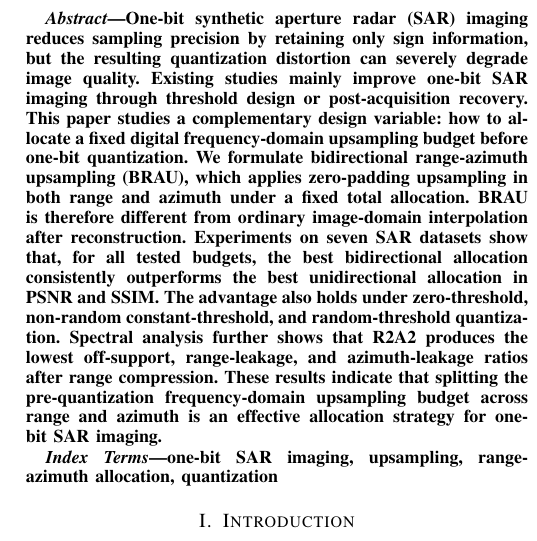
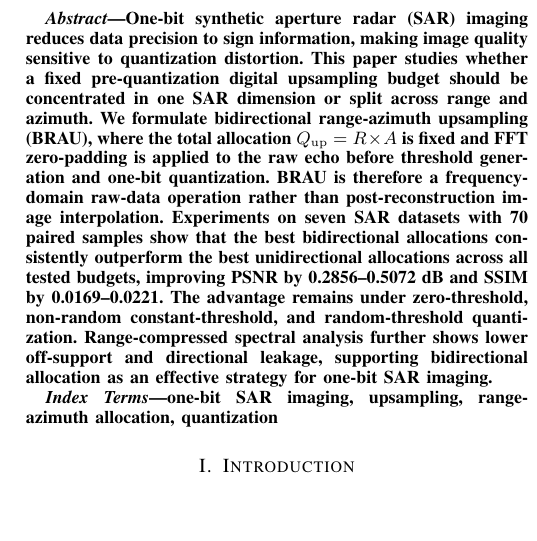
Before and after one commit to deathend110/SAR_Azimuth_Range_Upsample, a LaTeX paper (sketch/brau_draft_v3.tex): part of one column of page 1 of 5, cut so that both start at the same text, the shorter picture padded with empty space. Compiled offline with pdfLaTeX; a missing font is replaced by an installed copy or a similar font; a LaTeX package or settings file that is missing is left out.

Commit message:
重写论文摘要以对齐当前正文

```diff
--- a/sketch/brau_draft_v3.tex
+++ b/sketch/brau_draft_v3.tex
@@ -43,7 +43,7 @@ email address or ORCID}
 \maketitle
 
 \begin{abstract}
-One-bit synthetic aperture radar (SAR) imaging reduces sampling precision by retaining only sign information, but the resulting quantization distortion can severely degrade image quality. Existing studies mainly improve one-bit SAR imaging through threshold design or post-acquisition recovery. This paper studies a complementary design variable: how to allocate a fixed digital frequency-domain upsampling budget before one-bit quantization. We formulate bidirectional range-azimuth upsampling (BRAU), which applies zero-padding upsampling in both range and azimuth under a fixed total allocation. BRAU is therefore different from ordinary image-domain interpolation after reconstruction. Experiments on seven SAR datasets show that, for all tested budgets, the best bidirectional allocation consistently outperforms the best unidirectional allocation in PSNR and SSIM. The advantage also holds under zero-threshold, non-random constant-threshold, and random-threshold quantization. Spectral analysis further shows that R2A2 produces the lowest off-support, range-leakage, and azimuth-leakage ratios after range compression. These results indicate that splitting the pre-quantization frequency-domain upsampling budget across range and azimuth is an effective allocation strategy for one-bit SAR imaging.
+One-bit synthetic aperture radar (SAR) imaging reduces data precision to sign information, making image quality sensitive to quantization distortion. This paper studies whether a fixed pre-quantization digital upsampling budget should be concentrated in one SAR dimension or split across range and azimuth. We formulate bidirectional range-azimuth upsampling (BRAU), where the total allocation $Q_{\mathrm{up}}=R\times A$ is fixed and FFT zero-padding is applied to the raw echo before threshold generation and one-bit quantization. BRAU is therefore a frequency-domain raw-data operation rather than post-reconstruction image interpolation. Experiments on seven SAR datasets with 70 paired samples show that the best bidirectional allocations consistently outperform the best unidirectional allocations across all tested budgets, improving PSNR by 0.2856--0.5072 dB and SSIM by 0.0169--0.0221. The advantage remains under zero-threshold, non-random constant-threshold, and random-threshold quantization. Range-compressed spectral analysis further shows lower off-support and directional leakage, supporting bidirectional allocation as an effective strategy for one-bit SAR imaging.
 \end{abstract}
 
 \begin{IEEEkeywords}
```
